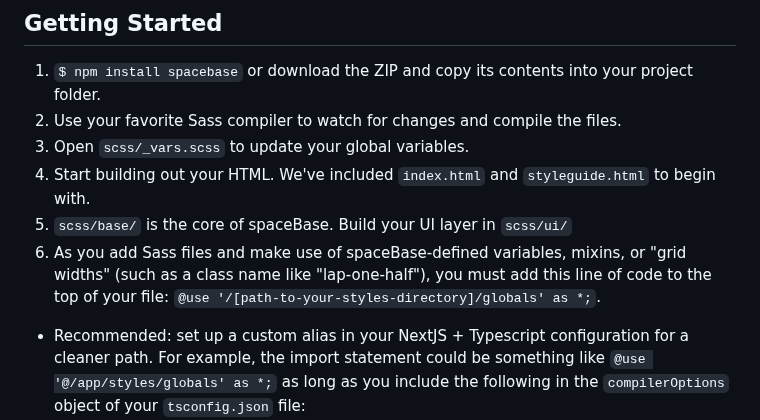
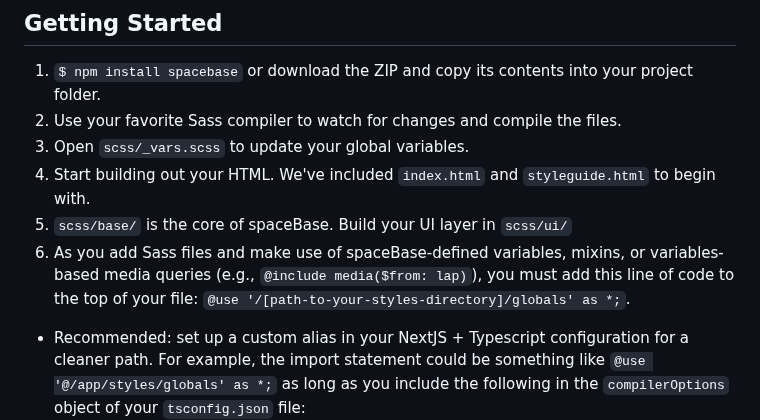
Before and after one commit to space150/spaceBase, a Markdown page: README.md, the part around the change. GitHub-like rendering.

Commit message:
clarified when to import globals partial in readme

````diff
--- a/README.md
+++ b/README.md
@@ -37,7 +37,7 @@ Using spaceBase in React or NextJS development has proven tricky with newer vers
 3. Open `scss/_vars.scss` to update your global variables.
 4. Start building out your HTML. We've included `index.html` and `styleguide.html` to begin with.
 5. `scss/base/` is the core of spaceBase. Build your UI layer in `scss/ui/`
-6. As you add Sass files and make use of spaceBase-defined variables, mixins, or "grid widths" (such as a class name like "lap-one-half"), you must add this line of code to the top of your file: `@use '/[path-to-your-styles-directory]/globals' as *;`.
+6. As you add Sass files and make use of spaceBase-defined variables, mixins, or variables-based media queries (e.g., `@include media($from: lap)`), you must add this line of code to the top of your file: `@use '/[path-to-your-styles-directory]/globals' as *;`.
  - Recommended: set up a custom alias in your NextJS + Typescript configuration for a cleaner path. For example, the import statement could be something like  `@use '@/app/styles/globals' as *;` as long as you include the following in the `compilerOptions` object of your `tsconfig.json` file:
 ```
 "paths": {
````
